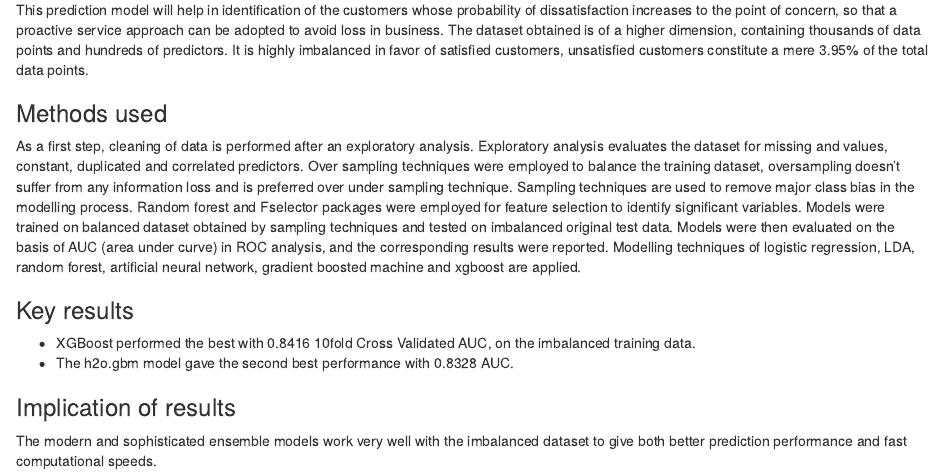
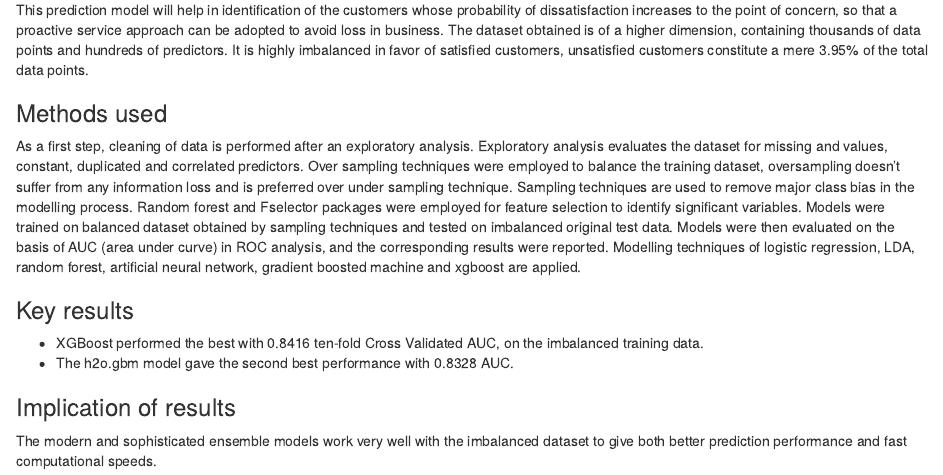
Before and after one commit to adithyaaijth/Assessing-Classification-Methods-For-Prediction-of-Customer-Satisfaction---Santander-Bank-Dataset, an R Markdown document (README.rmd): the page in a window 1100 px wide, from 410 px down. Rendered offline with R 4.5, knitr and Pandoc, with nearby package versions.

Commit message:
Update README.rmd

```diff
--- a/README.rmd
+++ b/README.rmd
@@ -38,7 +38,7 @@ random forest, artificial neural network, gradient boosted machine and xgboost a
 
 ### Key results
 
-- XGBoost performed the best with 0.8416 10fold Cross Validated AUC, on the imbalanced training
+- XGBoost performed the best with 0.8416 ten-fold Cross Validated AUC, on the imbalanced training
 data.
 - The h2o.gbm model gave the second best performance with 0.8328 AUC.
 
```
